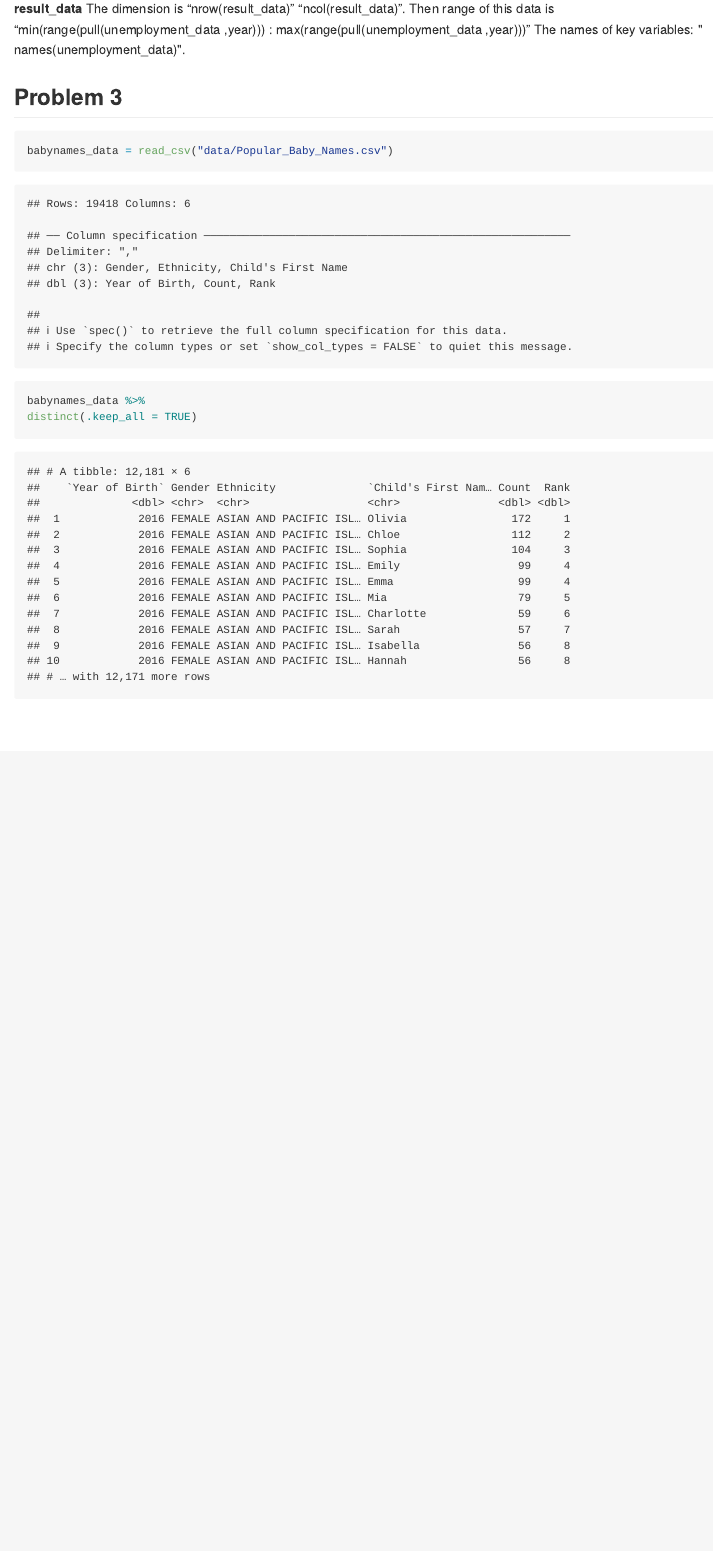
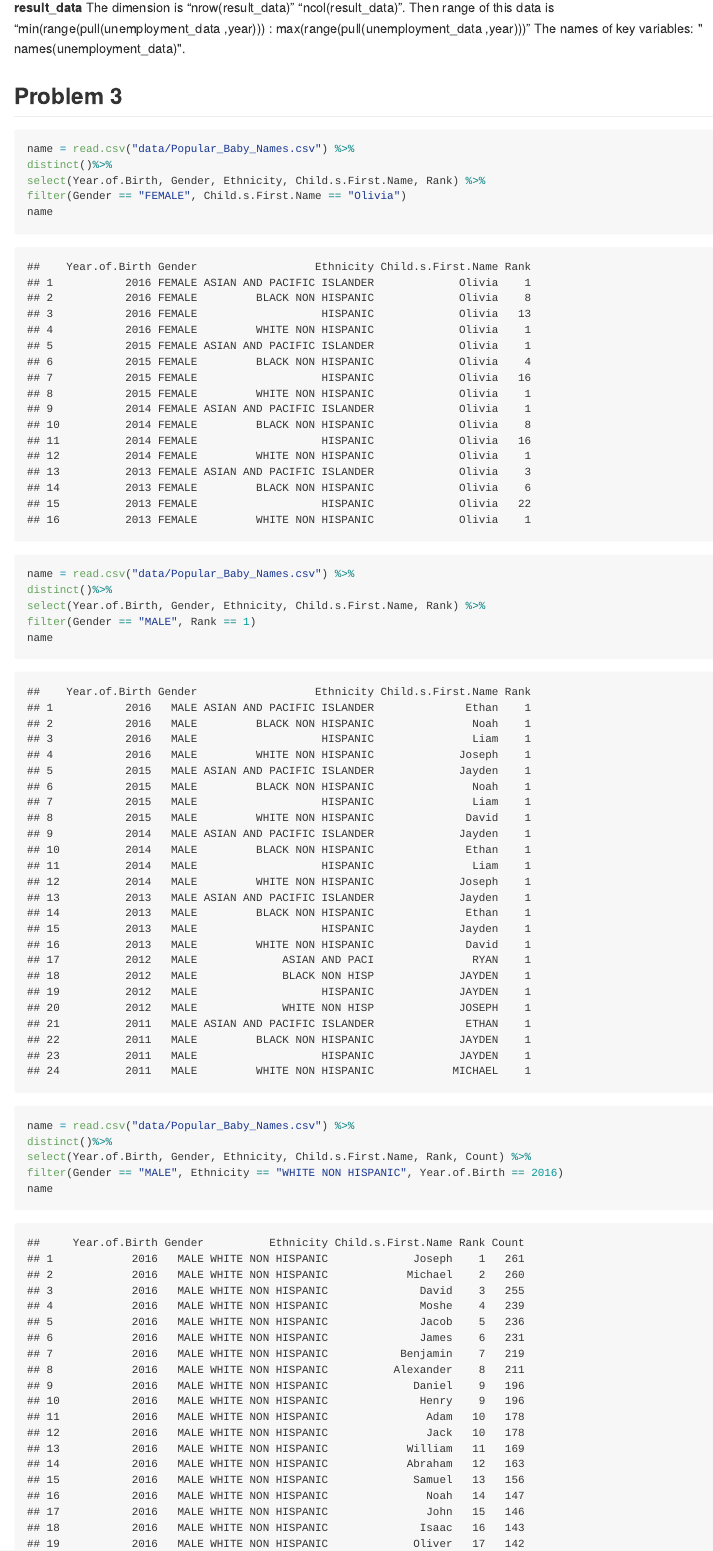
Before and after one commit to ReenaYueranZhang/hw2_yz4188, an R Markdown document (rmd_basic_plots.Rmd): the page in a window 1100 px wide, from 3180 px down before the commit and from 3380 px down after it, so that both start at the same text. The pictures show the output file rmd_basic_plots.md that the author committed with the source, drawn offline in the style of GitHub.

Commit message:
problem 3

````diff
--- a/rmd_basic_plots.Rmd
+++ b/rmd_basic_plots.Rmd
@@ -111,13 +111,12 @@ The names of key variables: " names(unemployment_data)".
 
 ## Problem 3
 ```{r}
-babynames_data = read_csv("data/Popular_Baby_Names.csv")
-babynames_data %>%
-distinct(.keep_all = TRUE)
-babynames_data = janitor::clean_names(babynames_data)
-select (`Year of Birth`, Gender, Ethnicity, `Child's First Name`, Rank) %>%
-filter(Gender  == "FEMALE",  childs_first_name == "Olivia")
+name = read.csv("data/Popular_Baby_Names.csv") %>%
+distinct()%>%
+select(Year.of.Birth, Gender, Ethnicity, Child.s.First.Name, Rank) %>%
+filter(Gender == "FEMALE", Child.s.First.Name == "Olivia")
 name
+
 
 name = read.csv("data/Popular_Baby_Names.csv") %>%
 distinct()%>%
````
Also changed, not shown: rmd_basic_plots.md.
